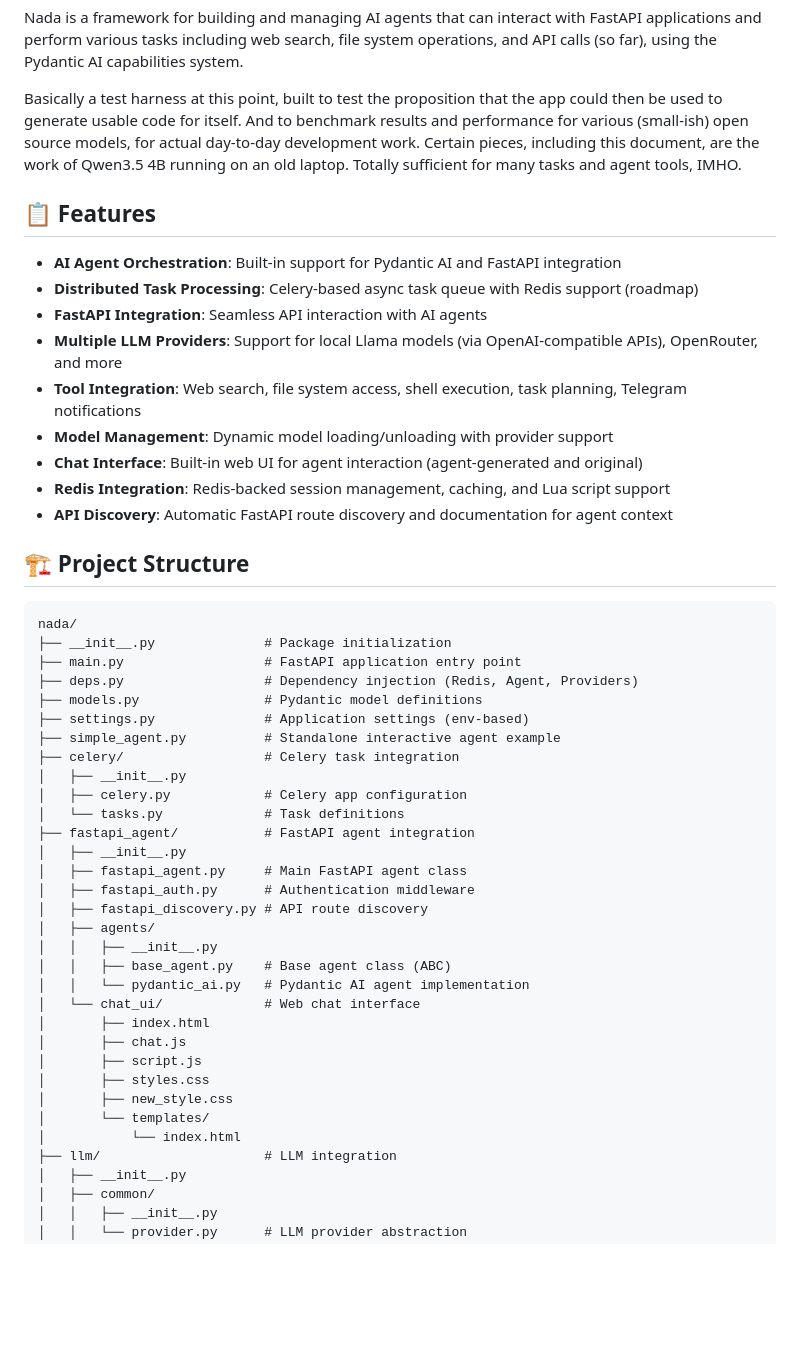
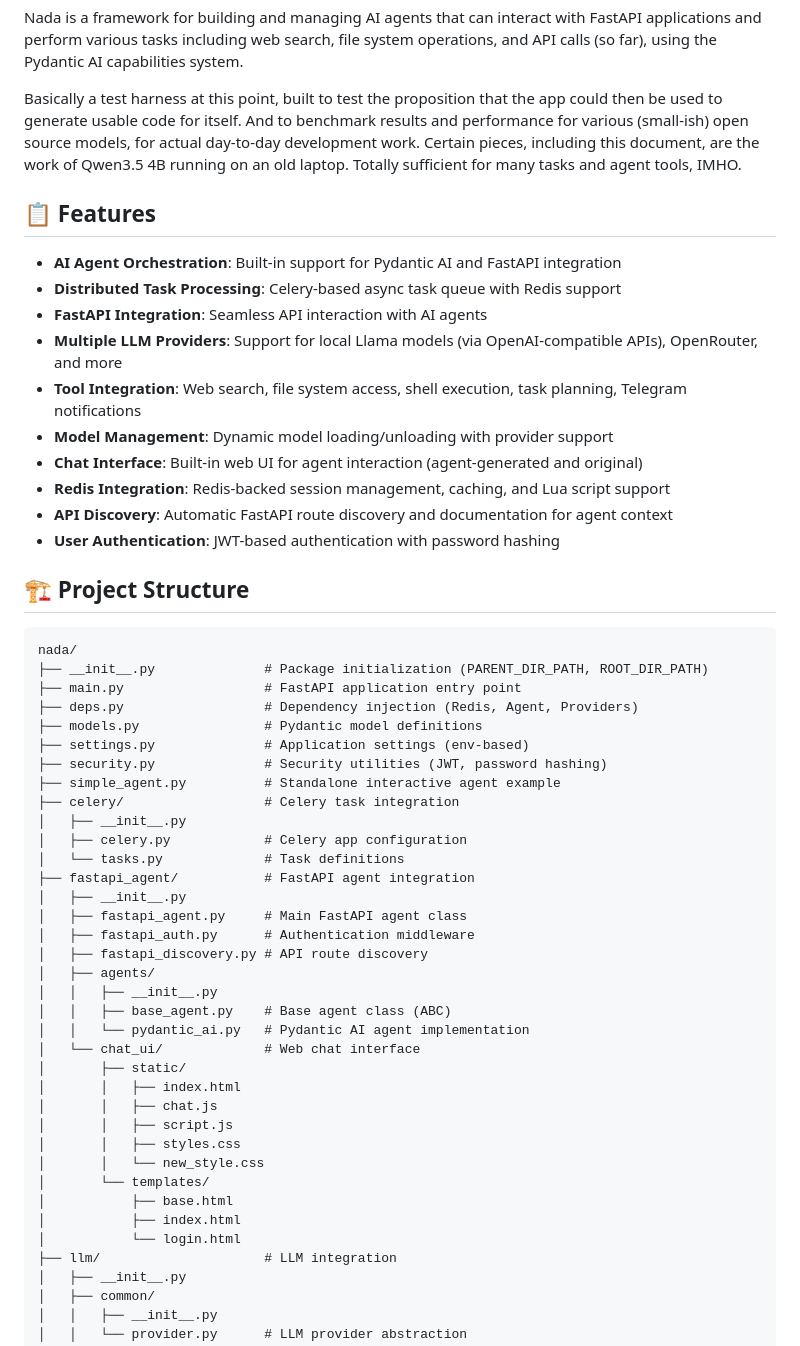
Before and after one commit to rosey99/nada, a Markdown page: README.md, the part around one of its changes. Drawn GitHub-style; blank space fills up the shorter version.

````diff
--- a/README.md
+++ b/README.md
@@ -9,11 +9,10 @@ Nada is a framework for building and managing AI agents that can interact with F
 
 Basically a test harness at this point, built to test the proposition that the app could then be used to generate usable code for itself. And to benchmark results and performance for various (small-ish) open source models, for actual day-to-day development work. Certain pieces, including this document, are the work of Qwen3.5 4B running on an old laptop. Totally sufficient for many tasks and agent tools, IMHO.
 
-
 ## 📋 Features
 
 - **AI Agent Orchestration**: Built-in support for Pydantic AI and FastAPI integration
-- **Distributed Task Processing**: Celery-based async task queue with Redis support (roadmap)
+- **Distributed Task Processing**: Celery-based async task queue with Redis support
 - **FastAPI Integration**: Seamless API interaction with AI agents
 - **Multiple LLM Providers**: Support for local Llama models (via OpenAI-compatible APIs), OpenRouter, and more
 - **Tool Integration**: Web search, file system access, shell execution, task planning, Telegram notifications
@@ -21,16 +20,18 @@ Basically a test harness at this point, built to test the proposition that the a
 - **Chat Interface**: Built-in web UI for agent interaction (agent-generated and original)
 - **Redis Integration**: Redis-backed session management, caching, and Lua script support
 - **API Discovery**: Automatic FastAPI route discovery and documentation for agent context
+- **User Authentication**: JWT-based authentication with password hashing
 
 ## 🏗️ Project Structure
 
 ```
 nada/
-├── __init__.py              # Package initialization
+├── __init__.py              # Package initialization (PARENT_DIR_PATH, ROOT_DIR_PATH)
 ├── main.py                  # FastAPI application entry point
 ├── deps.py                  # Dependency injection (Redis, Agent, Providers)
 ├── models.py                # Pydantic model definitions
 ├── settings.py              # Application settings (env-based)
+├── security.py              # Security utilities (JWT, password hashing)
 ├── simple_agent.py          # Standalone interactive agent example
 ├── celery/                  # Celery task integration
 │   ├── __init__.py
@@ -46,13 +47,16 @@ nada/
 │   │   ├── base_agent.py    # Base agent class (ABC)
 │   │   └── pydantic_ai.py   # Pydantic AI agent implementation
 │   └── chat_ui/             # Web chat interface
-│       ├── index.html
-│       ├── chat.js
-│       ├── script.js
-│       ├── styles.css
-│       ├── new_style.css
+│       ├── static/
+│       │   ├── index.html
+│       │   ├── chat.js
+│       │   ├── script.js
+│       │   ├── styles.css
+│       │   └── new_style.css
 │       └── templates/
-│           └── index.html
+│           ├── base.html
+│           ├── index.html
+│           └── login.html
 ├── llm/                     # LLM integration
 │   ├── __init__.py
 │   ├── common/
````
Also changed, not shown: other parts of README.md (+84 -9 lines).
